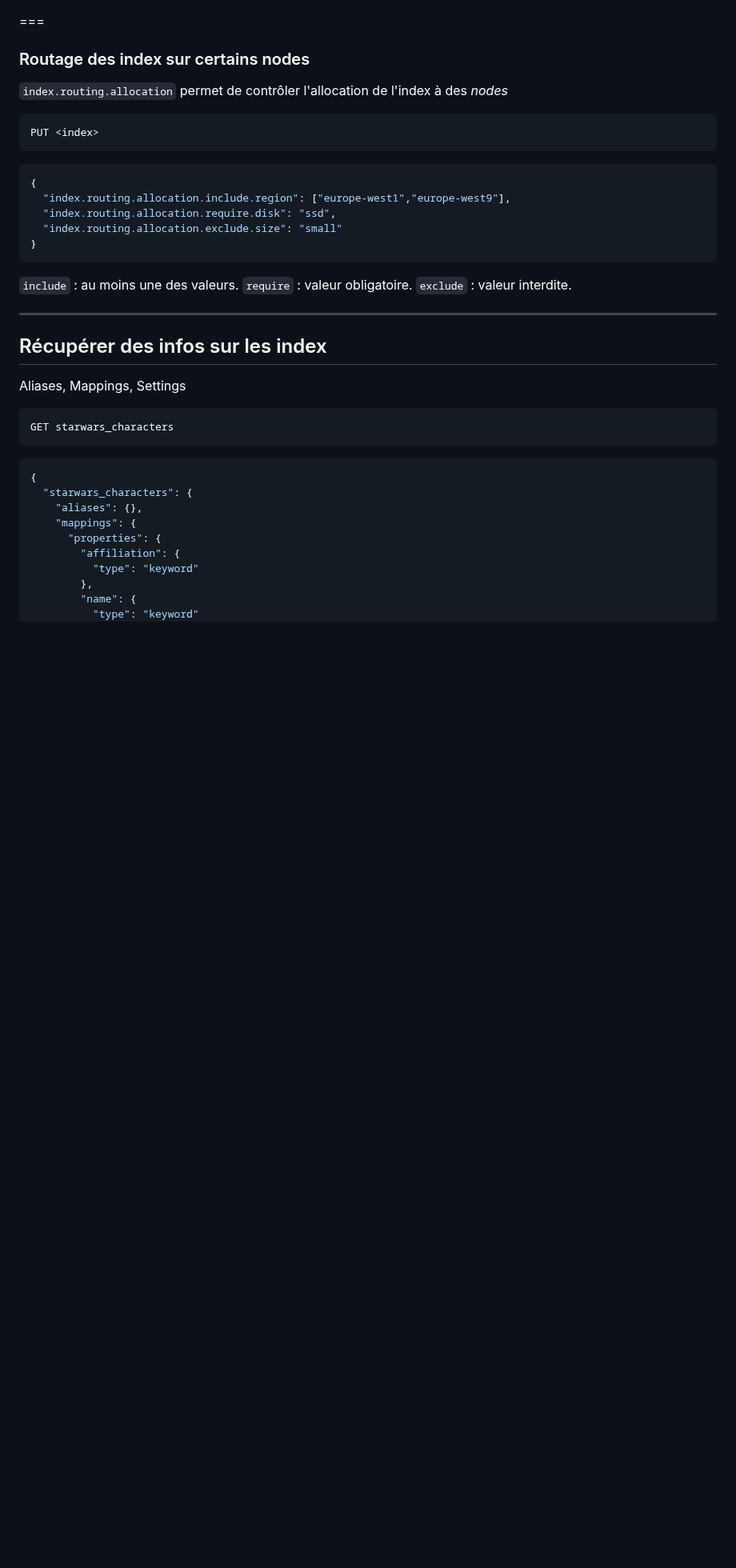
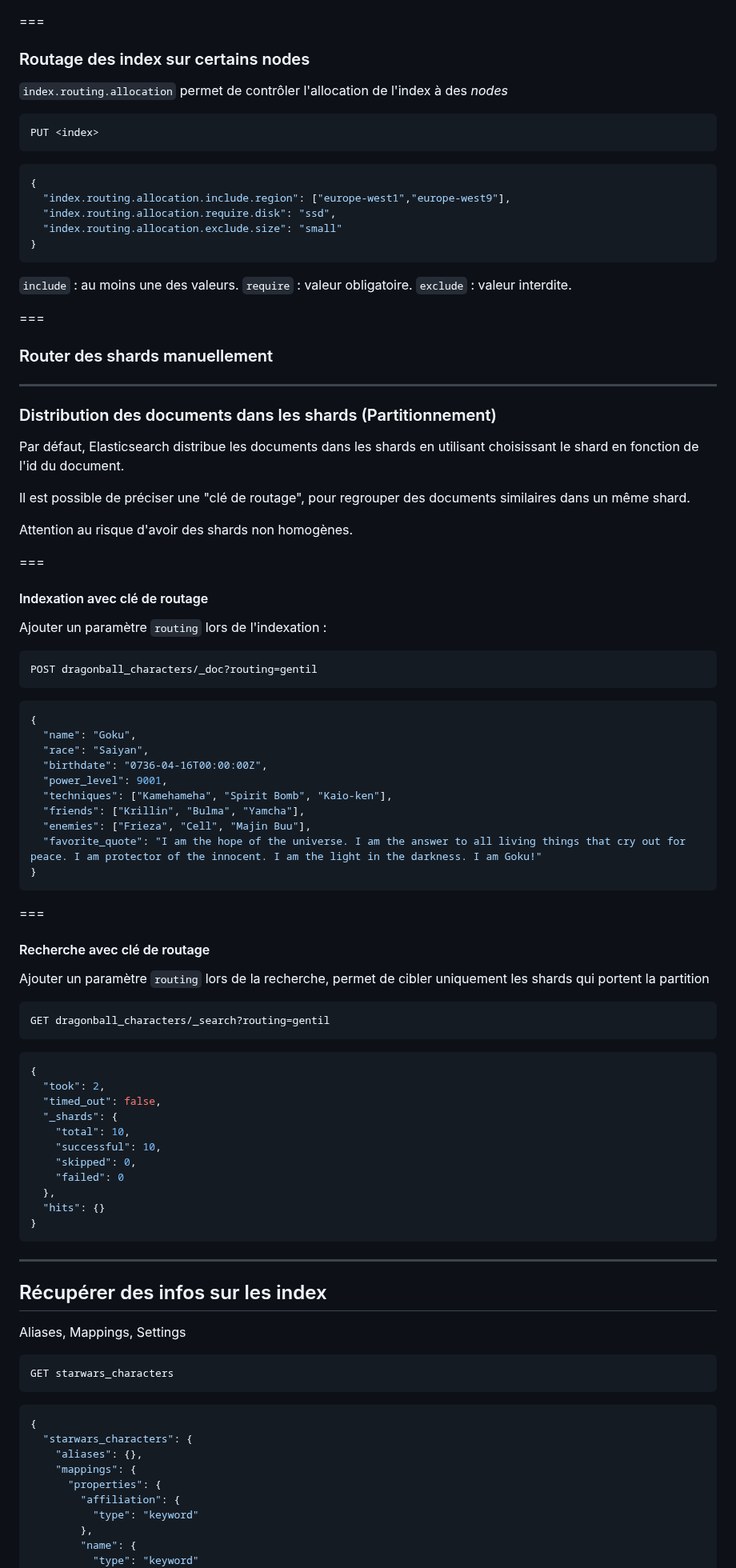
Before and after one commit to juwit/formation-elasticsearch-ops, a Markdown page: jour2.md, the part around the change. Shown at 80% size. GitHub-like rendering; blank space fills up the shorter version.

Commit message:
✨ : add document routing

````diff
--- a/jour2.md
+++ b/jour2.md
@@ -949,6 +949,64 @@ PUT <index>
 
 `include` : au moins une des valeurs. `require` : valeur obligatoire. `exclude` : valeur interdite.
 
+===
+
+### Router des shards manuellement
+
+---
+
+### Distribution des documents dans les shards (Partitionnement)
+
+Par défaut, Elasticsearch distribue les documents dans les shards en utilisant choisissant le shard en fonction de l'id du document.
+
+Il est possible de préciser une "clé de routage", pour regrouper des documents similaires dans un même shard.
+
+Attention au risque d'avoir des shards non homogènes.
+
+===
+
+#### Indexation avec clé de routage
+
+Ajouter un paramètre `routing` lors de l'indexation :
+
+```http request
+POST dragonball_characters/_doc?routing=gentil
+```
+```json
+{
+  "name": "Goku",
+  "race": "Saiyan",
+  "birthdate": "0736-04-16T00:00:00Z",
+  "power_level": 9001,
+  "techniques": ["Kamehameha", "Spirit Bomb", "Kaio-ken"],
+  "friends": ["Krillin", "Bulma", "Yamcha"],
+  "enemies": ["Frieza", "Cell", "Majin Buu"],
+  "favorite_quote": "I am the hope of the universe. I am the answer to all living things that cry out for peace. I am protector of the innocent. I am the light in the darkness. I am Goku!"
+}
+```
+
+===
+
+#### Recherche avec clé de routage
+
+Ajouter un paramètre `routing` lors de la recherche, permet de cibler uniquement les shards qui portent la partition
+
+```http request
+GET dragonball_characters/_search?routing=gentil
+```
+```json
+{
+  "took": 2,
+  "timed_out": false,
+  "_shards": {
+    "total": 10,
+    "successful": 10,
+    "skipped": 0,
+    "failed": 0
+  },
+  "hits": {}
+}
+```
 
 ---
 
````
